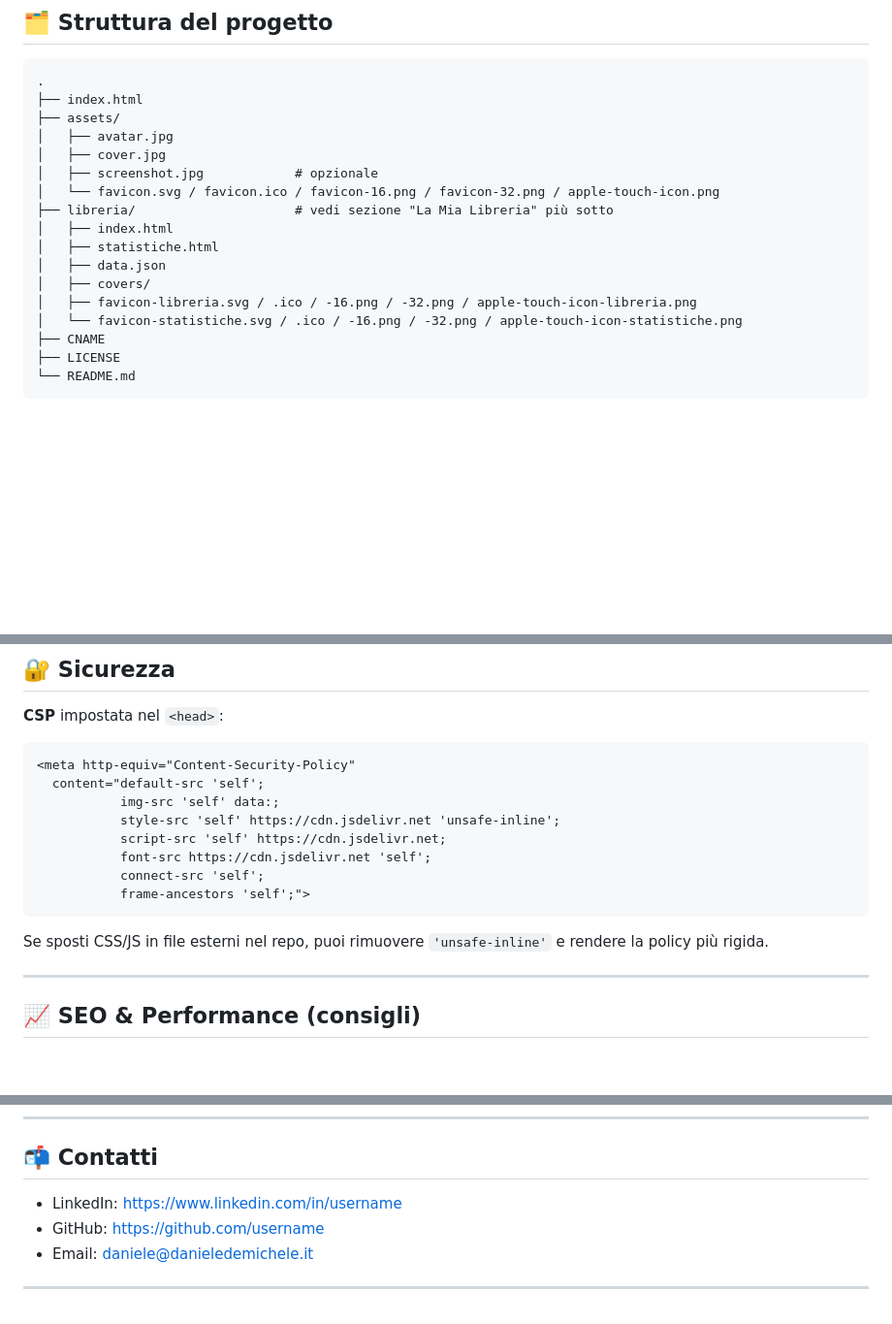
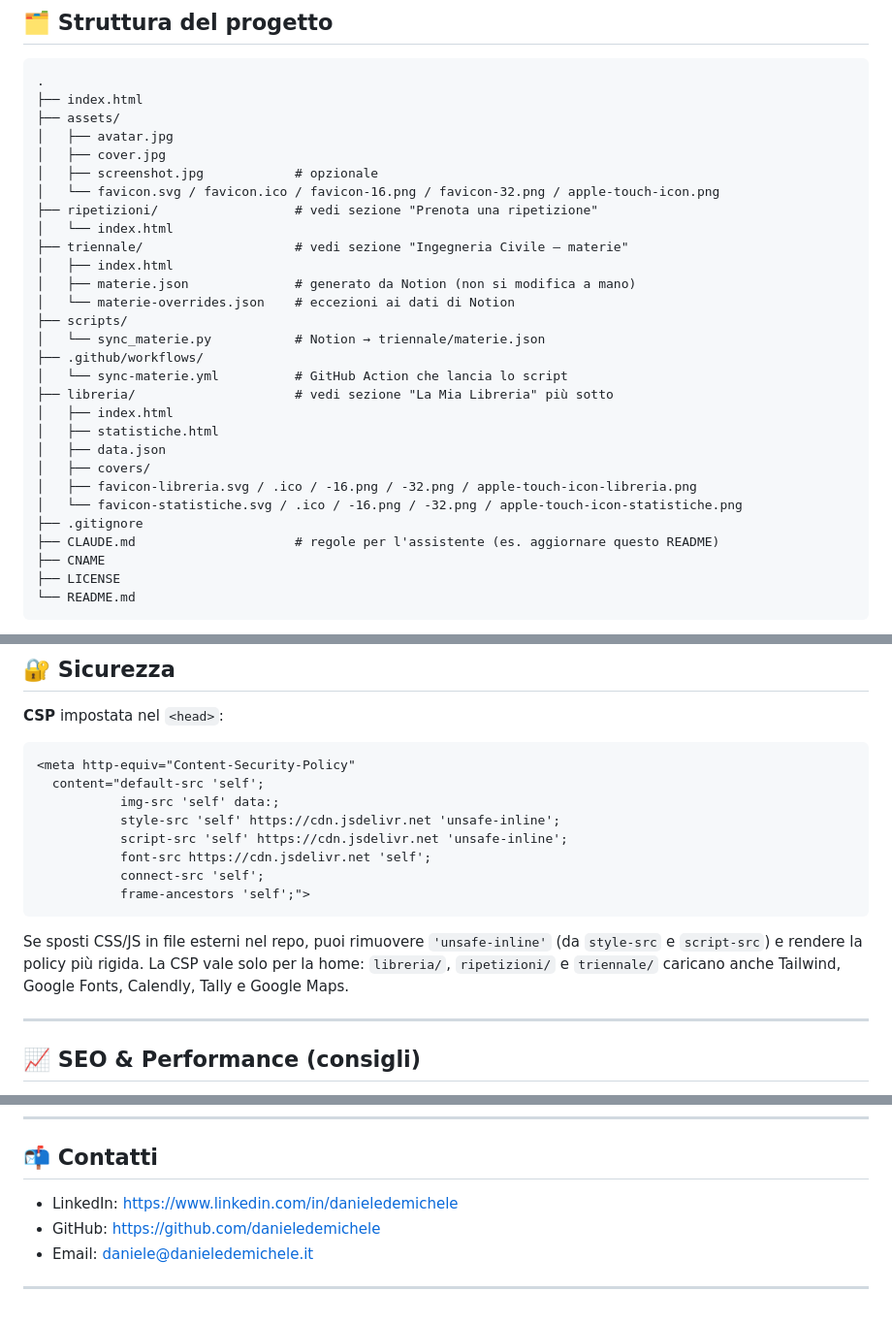
Before and after one commit to danieledemichele/danieledemichele.github.io, a Markdown page: README.md, 3 parts joined by grey strips. Shown at 97% size. Rendered like a GitHub page; blank space fills up the shorter version.

````diff
--- a/README.md
+++ b/README.md
@@ -30,6 +30,16 @@ Layout a due colonne: **card profilo** a sinistra (cover, avatar, dropdown socia
 │   ├── cover.jpg
 │   ├── screenshot.jpg            # opzionale
 │   └── favicon.svg / favicon.ico / favicon-16.png / favicon-32.png / apple-touch-icon.png
+├── ripetizioni/                  # vedi sezione "Prenota una ripetizione"
+│   └── index.html
+├── triennale/                    # vedi sezione "Ingegneria Civile — materie"
+│   ├── index.html
+│   ├── materie.json              # generato da Notion (non si modifica a mano)
+│   └── materie-overrides.json    # eccezioni ai dati di Notion
+├── scripts/
+│   └── sync_materie.py           # Notion → triennale/materie.json
+├── .github/workflows/
+│   └── sync-materie.yml          # GitHub Action che lancia lo script
 ├── libreria/                     # vedi sezione "La Mia Libreria" più sotto
 │   ├── index.html
 │   ├── statistiche.html
@@ -37,6 +47,8 @@ Layout a due colonne: **card profilo** a sinistra (cover, avatar, dropdown socia
 │   ├── covers/
 │   ├── favicon-libreria.svg / .ico / -16.png / -32.png / apple-touch-icon-libreria.png
 │   └── favicon-statistiche.svg / .ico / -16.png / -32.png / apple-touch-icon-statistiche.png
+├── .gitignore
+├── CLAUDE.md                     # regole per l'assistente (es. aggiornare questo README)
 ├── CNAME
 ├── LICENSE
 └── README.md
@@ -202,12 +260,13 @@ Modifica qui per cambiare velocemente look & feel.
   content="default-src 'self';
            img-src 'self' data:;
            style-src 'self' https://cdn.jsdelivr.net 'unsafe-inline';
-           script-src 'self' https://cdn.jsdelivr.net;
+           script-src 'self' https://cdn.jsdelivr.net 'unsafe-inline';
            font-src https://cdn.jsdelivr.net 'self';
            connect-src 'self';
            frame-ancestors 'self';">
 ```
-Se sposti CSS/JS in file esterni nel repo, puoi rimuovere `'unsafe-inline'` e rendere la policy più rigida.
+Se sposti CSS/JS in file esterni nel repo, puoi rimuovere `'unsafe-inline'` (da `style-src` e `script-src`) e rendere la policy più rigida.
+La CSP vale solo per la home: `libreria/`, `ripetizioni/` e `triennale/` caricano anche Tailwind, Google Fonts, Calendly, Tally e Google Maps.
 
 ---
 
@@ -268,8 +329,8 @@ furnished to do so, subject to the following conditions:
 
 ## 📬 Contatti
 
-- LinkedIn: https://www.linkedin.com/in/username
-- GitHub: https://github.com/username
+- LinkedIn: https://www.linkedin.com/in/danieledemichele
+- GitHub: https://github.com/danieledemichele
 - Email: daniele@danieledemichele.it
 
 ---
````
Also changed, not shown: other parts of README.md (+48 -0 lines), CLAUDE.md (added, +6 -0 lines).
